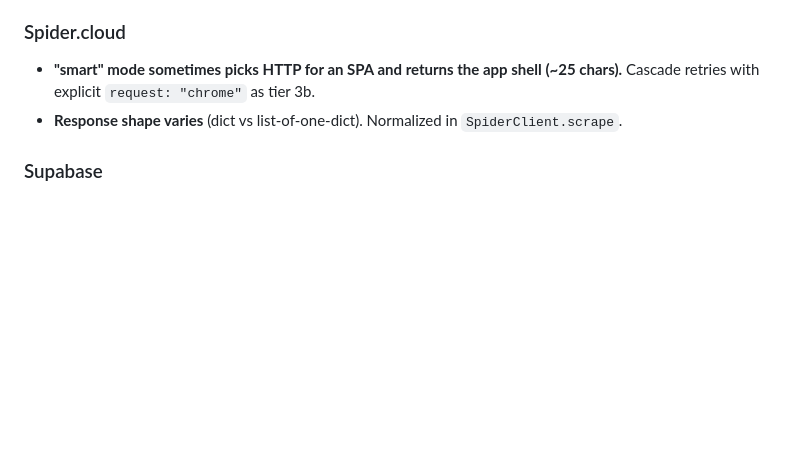
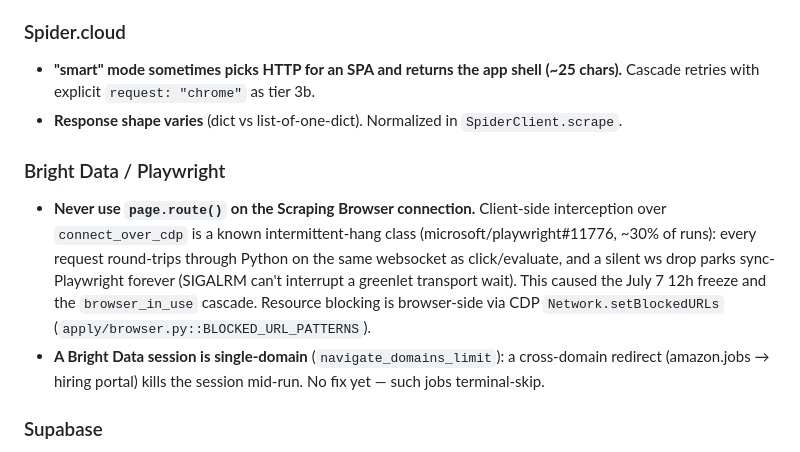
Before and after one commit to whoissegun/applyd, a Markdown page: CLAUDE.md, the part around the change. GitHub-like rendering; blank space fills up the shorter version.

Commit message:
Document the page.route-over-CDP hang class and single-domain session limit
Co-Authored-By: Claude Fable 5 <noreply@anthropic.com>

```diff
--- a/CLAUDE.md
+++ b/CLAUDE.md
@@ -167,6 +167,10 @@ Single-process Python today; the data layer is mid-migration to Supabase (Postgr
 - **"smart" mode sometimes picks HTTP for an SPA and returns the app shell (~25 chars).** Cascade retries with explicit `request: "chrome"` as tier 3b.
 - **Response shape varies** (dict vs list-of-one-dict). Normalized in `SpiderClient.scrape`.
 
+### Bright Data / Playwright
+- **Never use `page.route()` on the Scraping Browser connection.** Client-side interception over `connect_over_cdp` is a known intermittent-hang class (microsoft/playwright#11776, ~30% of runs): every request round-trips through Python on the same websocket as click/evaluate, and a silent ws drop parks sync-Playwright forever (SIGALRM can't interrupt a greenlet transport wait). This caused the July 7 12h freeze and the `browser_in_use` cascade. Resource blocking is browser-side via CDP `Network.setBlockedURLs` (`apply/browser.py::BLOCKED_URL_PATTERNS`).
+- **A Bright Data session is single-domain** (`navigate_domains_limit`): a cross-domain redirect (amazon.jobs → hiring portal) kills the session mid-run. No fix yet — such jobs terminal-skip.
+
 ### Supabase
 - **New tables in `public` are not auto-exposed to the Data API** (breaking change 2026-04-28). Migrations must `GRANT` explicitly to `anon`/`authenticated`. Initial schema migration handles this; future tables must follow suit.
 - **`SECURITY DEFINER` functions don't go in `public`.** Put them in `internal` and `set search_path = ''`. The signup trigger function is in `internal.handle_new_auth_user()`.
```
